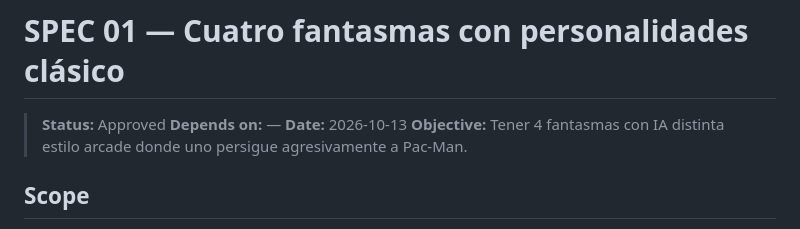
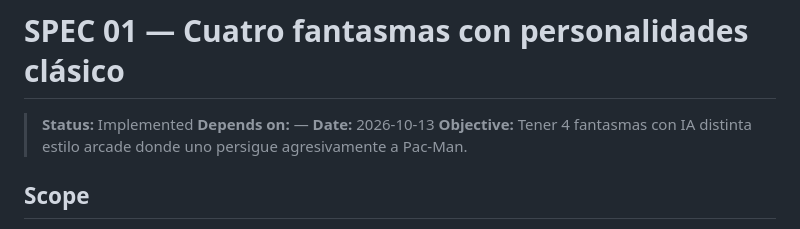
Before and after one commit to lmora-mendoza/open-pacman, a Markdown page: specs/01-four-ghosts.md, the part around the change. GitHub-like rendering.

Commit message:
Update status to 'Implemented' for ghost AI specification

```diff
--- a/specs/01-four-ghosts.md
+++ b/specs/01-four-ghosts.md
@@ -1,6 +1,6 @@
 # SPEC 01 — Cuatro fantasmas con personalidades clásico
 
-> **Status:** Approved
+> **Status:** Implemented
 > **Depends on:** —
 > **Date:** 2026-10-13
 > **Objective:** Tener 4 fantasmas con IA distinta estilo arcade donde uno persigue agresivamente a Pac-Man.
```
